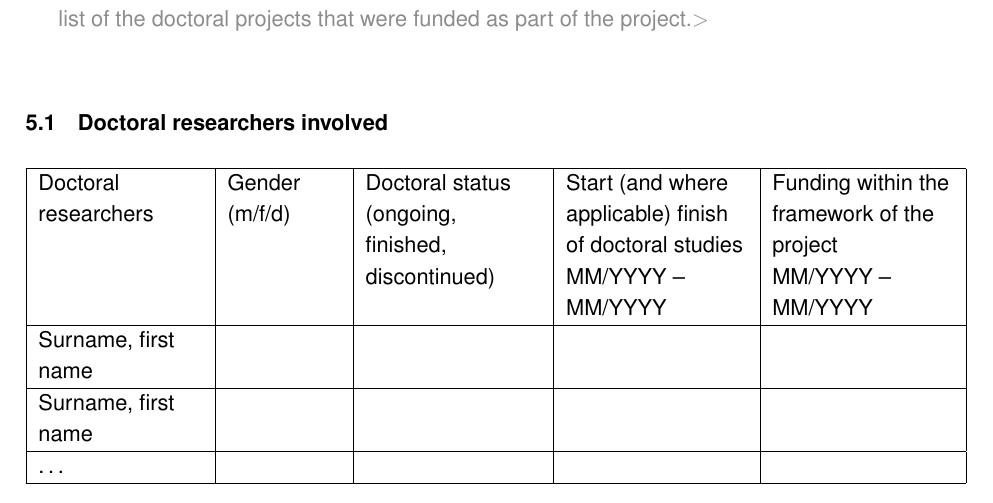
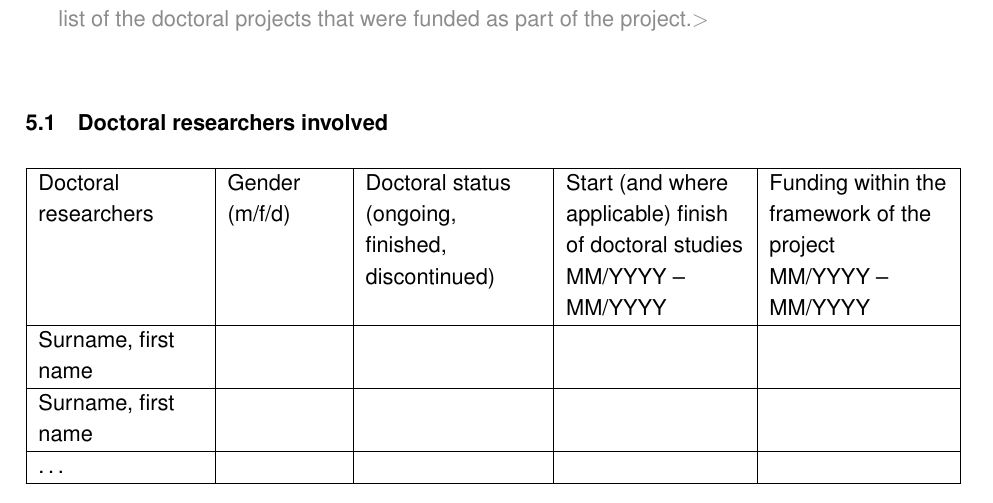
Before and after one commit to aradi/dfg-forms-latex, a LaTeX document (forms/3.06_03-25/main.tex): part of page 4 of 4, cut so that both start at the same text. Compiled offline with pdfLaTeX.

Commit message:
Make minor fixes, extend readme (#1)

```diff
--- a/forms/3.06_03-25/main.tex
+++ b/forms/3.06_03-25/main.tex
@@ -178,7 +178,7 @@ to the interested public.\tg
 \subsection{Doctoral researchers involved}
 
 \newcolumntype{P}[1]{>{\raggedright\arraybackslash}p{#1}}
-\begin{tabular}{|P{2.9cm}|P{2.0cm}|P{3.1cm}|P{3.2cm}|P{3.2cm}|}
+\begin{tabular}{|P{2.9cm}|P{2.0cm}|P{3.1cm}|P{3.15cm}|P{3.15cm}|}
 \hline
 Doctoral researchers
 & Gender\newline (m/f/d)
```
Also changed, not shown: README.md.
